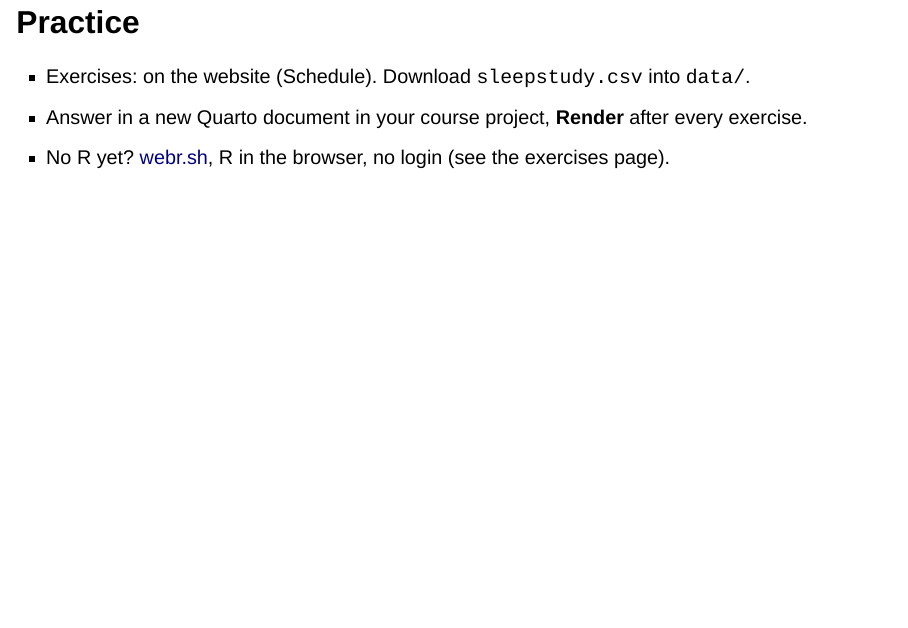
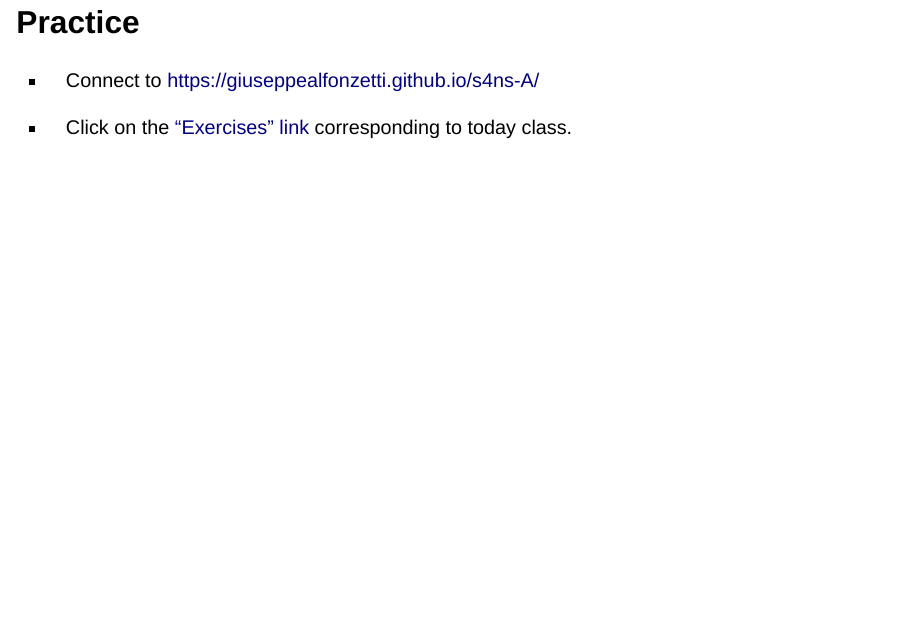
Before and after one commit to giuseppealfonzetti/s4ns-A, a Quarto document (sessions/01-reproducibility/slides.qmd): page 27 of 27. Rendered offline with R 4.5, knitr and Pandoc in place of Quarto, with nearby package versions; drawn as Slidy slides in place of the format the file asks for.

Commit message:
update sldies

```diff
--- a/sessions/01-reproducibility/slides.qmd
+++ b/sessions/01-reproducibility/slides.qmd
@@ -395,6 +395,6 @@ The dataset contains `{{r}} nrow(sleepstudy)` measurements.
 
 ## Practice
 
-- Exercises: on the website (Schedule). Download `sleepstudy.csv` into `data/`.
-- Answer in a new Quarto document in your course project, **Render** after every exercise.
-- No R yet? [webr.sh](https://webr.sh), R in the browser, no login (see the exercises page).
+- Connect to [https://giuseppealfonzetti.github.io/s4ns-A/](https://giuseppealfonzetti.github.io/s4ns-A/)
+
+- Click on the ["Exercises" link](sessions/01-reproducibility/exercises.qmd) corresponding to today class.
```
Also changed, not shown: sessions/01-reproducibility/exercises.qmd (+2 -2 lines), 2 other files.
